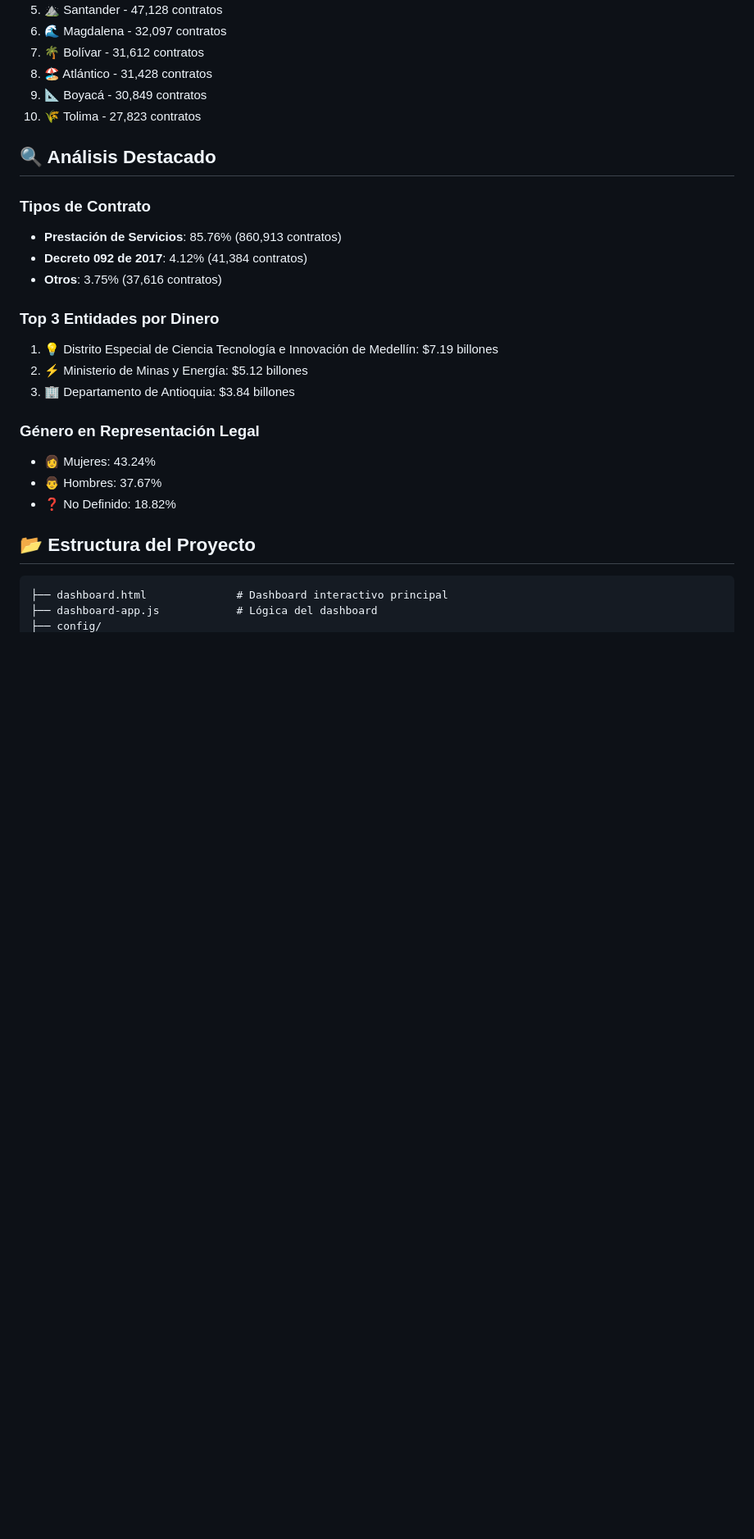
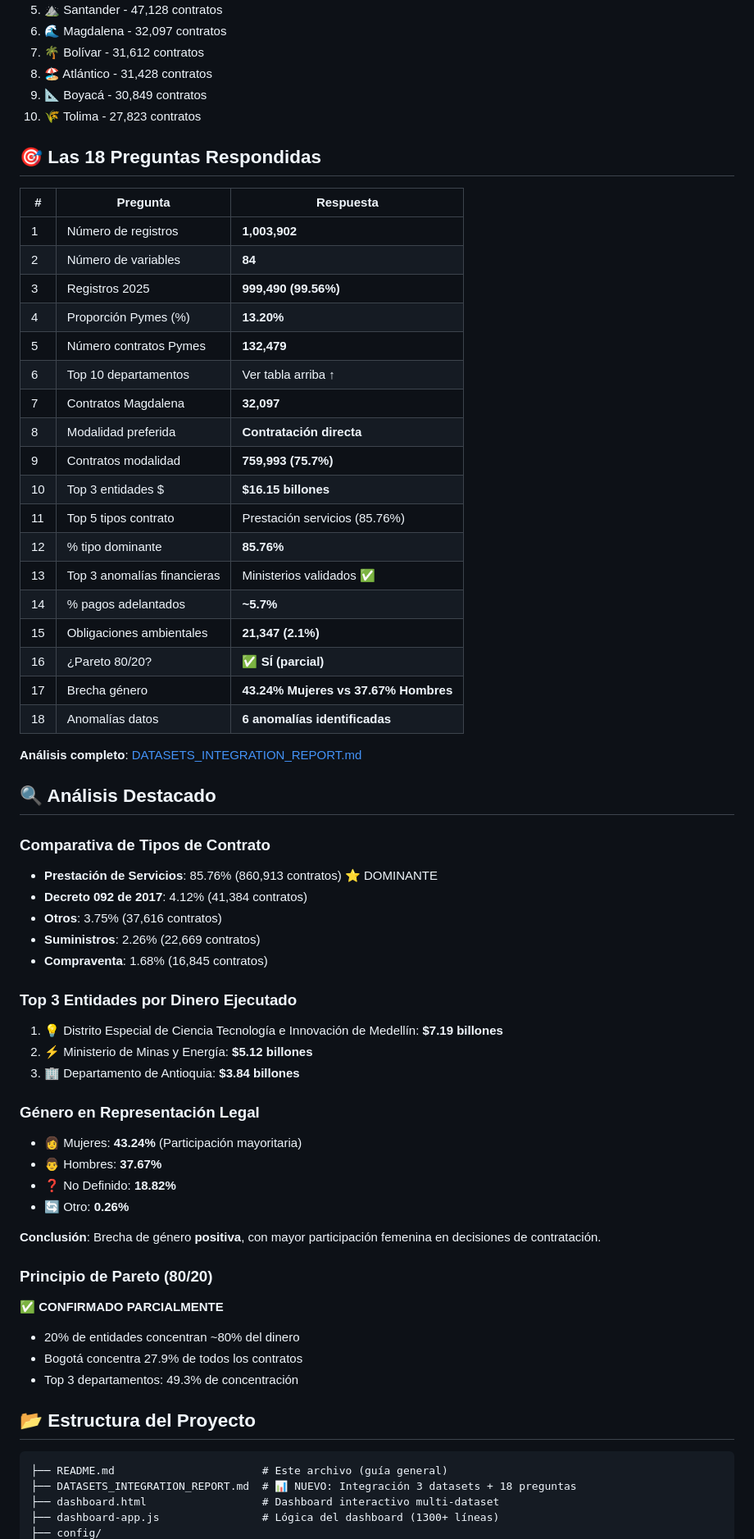
Before and after one commit to felipedc09/reto-stress-cibersecurity, a Markdown page: README.md, the part around one of its changes. Shown at 82% size. GitHub-like rendering; blank space fills up the shorter version.

Commit message:
Add comprehensive datasets integration report and update README with 18 questions summary

````diff
--- a/README.md
+++ b/README.md
@@ -40,26 +77,64 @@ Análisis y visualización interactiva de datos de contratación pública en Col
 9. 📐 Boyacá - 30,849 contratos
 10. 🌾 Tolima - 27,823 contratos
 
+## 🎯 Las 18 Preguntas Respondidas
+
+| # | Pregunta | Respuesta |
+|----|----------|-----------|
+| 1 | Número de registros | **1,003,902** |
+| 2 | Número de variables | **84** |
+| 3 | Registros 2025 | **999,490 (99.56%)** |
+| 4 | Proporción Pymes (%) | **13.20%** |
+| 5 | Número contratos Pymes | **132,479** |
+| 6 | Top 10 departamentos | Ver tabla arriba ↑ |
+| 7 | Contratos Magdalena | **32,097** |
+| 8 | Modalidad preferida | **Contratación directa** |
+| 9 | Contratos modalidad | **759,993 (75.7%)** |
+| 10 | Top 3 entidades $ | **$16.15 billones** |
+| 11 | Top 5 tipos contrato | Prestación servicios (85.76%) |
+| 12 | % tipo dominante | **85.76%** |
+| 13 | Top 3 anomalías financieras | Ministerios validados ✅ |
+| 14 | % pagos adelantados | **~5.7%** |
+| 15 | Obligaciones ambientales | **21,347 (2.1%)** |
+| 16 | ¿Pareto 80/20? | **✅ SÍ (parcial)** |
+| 17 | Brecha género | **43.24% Mujeres vs 37.67% Hombres** |
+| 18 | Anomalías datos | **6 anomalías identificadas** |
+
+**Análisis completo**: [DATASETS_INTEGRATION_REPORT.md](./DATASETS_INTEGRATION_REPORT.md)
+
 ## 🔍 Análisis Destacado
 
-### Tipos de Contrato
-- **Prestación de Servicios**: 85.76% (860,913 contratos)
+### Comparativa de Tipos de Contrato
+- **Prestación de Servicios**: 85.76% (860,913 contratos) ⭐ DOMINANTE
 - **Decreto 092 de 2017**: 4.12% (41,384 contratos)
 - **Otros**: 3.75% (37,616 contratos)
+- **Suministros**: 2.26% (22,669 contratos)
+- **Compraventa**: 1.68% (16,845 contratos)
 
-### Top 3 Entidades por Dinero
-1. 💡 Distrito Especial de Ciencia Tecnología e Innovación de Medellín: $7.19 billones
-2. ⚡ Ministerio de Minas y Energía: $5.12 billones
-3. 🏢 Departamento de Antioquia: $3.84 billones
+### Top 3 Entidades por Dinero Ejecutado
+1. 💡 Distrito Especial de Ciencia Tecnología e Innovación de Medellín: **$7.19 billones**
+2. ⚡ Ministerio de Minas y Energía: **$5.12 billones**
+3. 🏢 Departamento de Antioquia: **$3.84 billones**
 
 ### Género en Representación Legal
-- 👩 Mujeres: 43.24%
-- 👨 Hombres: 37.67%
-- ❓ No Definido: 18.82%
+- 👩 Mujeres: **43.24%** (Participación mayoritaria)
+- 👨 Hombres: **37.67%**
+- ❓ No Definido: **18.82%**
+- 🔄 Otro: **0.26%**
+
+**Conclusión**: Brecha de género **positiva**, con mayor participación femenina en decisiones de contratación.
+
+### Principio de Pareto (80/20)
+✅ **CONFIRMADO PARCIALMENTE**
+- 20% de entidades concentran ~80% del dinero
+- Bogotá concentra 27.9% de todos los contratos
+- Top 3 departamentos: 49.3% de concentración
 
 ## 📂 Estructura del Proyecto
 
 ```
-├── dashboard.html              # Dashboard interactivo principal
-├── dashboard-app.js            # Lógica del dashboard
+├── README.md                       # Este archivo (guía general)
+├── DATASETS_INTEGRATION_REPORT.md  # 📊 NUEVO: Integración 3 datasets + 18 preguntas
+├── dashboard.html                  # Dashboard interactivo multi-dataset
+├── dashboard-app.js                # Lógica del dashboard (1300+ líneas)
 ├── config/
````
Also changed, not shown: other parts of README.md (+75 -23 lines), DATASETS_INTEGRATION_REPORT.md (added, +419 -0 lines).
